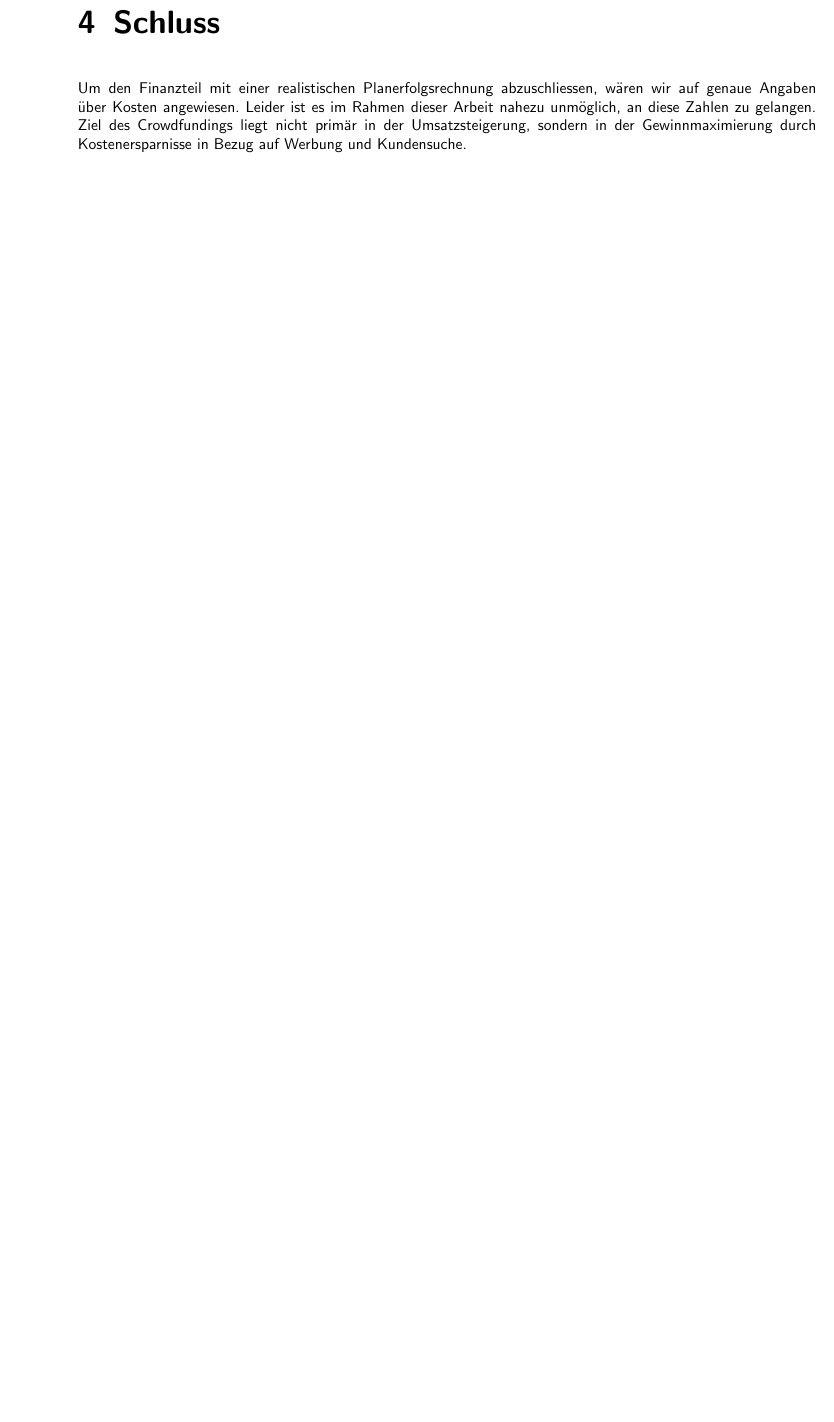
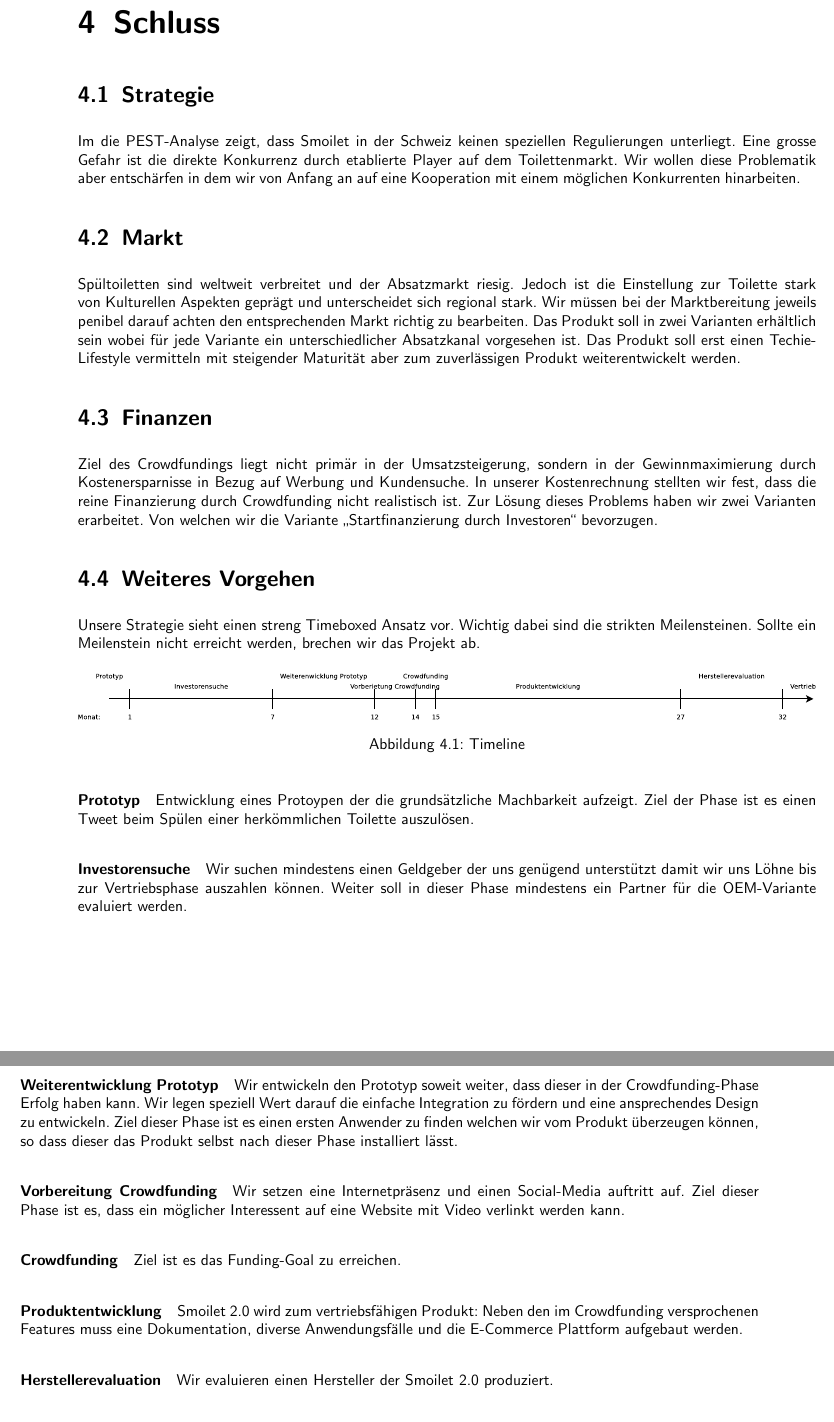
Before and after one commit to splattner/bfh_strama-innoma-casestudy, a LaTeX document (smoilet.tex, which reads kapitel/schluss.tex): part of page 23 of 31 before the commit and two parts of pages 23 and 24 of 31 after it, the two joined at a grey line, cut so that both start at the same text, the shorter picture padded with empty space. Compiled offline with pdfLaTeX; the source files are stored in an older character set and shown here as Unicode.

Commit message:
first draft of "schluss"

```diff
--- a/kapitel/schluss.tex
+++ b/kapitel/schluss.tex
@@ -1,4 +1,41 @@
 \chapter{Schluss}
 \label{chap:schluss}
 
-Um den Finanzteil mit einer realistischen Planerfolgsrechnung abzuschliessen, w\"aren wir auf genaue Angaben \"uber Kosten angewiesen. Leider ist es im Rahmen dieser Arbeit nahezu unm\"oglich, an diese Zahlen zu gelangen. Ziel des Crowdfundings liegt nicht prim\"ar in der Umsatzsteigerung, sondern in der Gewinnmaximierung durch Kostenersparnisse in Bezug auf Werbung und Kundensuche.
+\section{Strategie}
+
+Im die PEST-Analyse zeigt, dass Smoilet in der Schweiz keinen speziellen Regulierungen unterliegt. Eine grosse Gefahr ist die direkte Konkurrenz durch etablierte Player auf dem Toilettenmarkt. Wir wollen diese Problematik aber entschärfen in dem wir von Anfang an auf eine Kooperation mit einem möglichen Konkurrenten hinarbeiten.
+
+\section{Markt}
+
+Spültoiletten sind weltweit verbreitet und der Absatzmarkt riesig. Jedoch ist die Einstellung zur Toilette stark von Kulturellen Aspekten geprägt und unterscheidet sich regional stark. Wir müssen bei der Marktbereitung jeweils penibel darauf achten den entsprechenden Markt richtig zu bearbeiten. Das Produkt soll in zwei Varianten erhältlich sein wobei für jede Variante ein unterschiedlicher Absatzkanal vorgesehen ist. Das Produkt soll erst einen Techie-Lifestyle vermitteln mit steigender Maturität aber zum zuverlässigen Produkt weiterentwickelt werden.
+
+\section{Finanzen}
+
+Ziel des Crowdfundings liegt nicht primär in der Umsatzsteigerung, sondern in der Gewinnmaximierung durch Kostenersparnisse in Bezug auf Werbung und Kundensuche. In unserer Kostenrechnung stellten wir fest, dass die reine Finanzierung durch Crowdfunding nicht realistisch ist. Zur Lösung dieses Problems haben wir zwei Varianten erarbeitet. Von welchen wir die Variante ,,Startfinanzierung durch Investoren`` bevorzugen.
+
+\section{Weiteres Vorgehen}
+
+Unsere Strategie sieht einen streng Timeboxed Ansatz vor. Wichtig dabei sind die strikten Meilensteinen. Sollte ein Meilenstein nicht erreicht werden, brechen wir das Projekt ab.
+
+\begin{figure}[H]
+	\centering
+	\includegraphics[width=\textwidth]{bilder/timeline}
+	\caption{Timeline}
+	\label{fig:timeline}
+\end{figure}
+
+\paragraph{Prototyp} Entwicklung eines Protoypen der die grundsätzliche Machbarkeit aufzeigt. Ziel der Phase ist es einen Tweet beim Spülen einer herkömmlichen Toilette auszulösen.
+
+\paragraph{Investorensuche} Wir suchen mindestens einen Geldgeber der uns genügend unterstützt damit wir uns Löhne bis zur Vertriebsphase auszahlen können. Weiter soll in dieser Phase mindestens ein Partner für die OEM-Variante evaluiert werden.
+
+\paragraph{Weiterentwicklung Prototyp} Wir entwickeln den Prototyp soweit weiter, dass dieser in der Crowdfunding-Phase Erfolg haben kann. Wir legen speziell Wert darauf die einfache Integration zu fördern und eine ansprechendes Design zu entwickeln. Ziel dieser Phase ist es einen ersten Anwender zu finden welchen wir vom Produkt überzeugen können, so dass dieser das Produkt selbst nach dieser Phase installiert lässt.
+
+\paragraph{Vorbereitung Crowdfunding} Wir setzen eine Internetpräsenz und einen Social-Media auftritt auf. Ziel dieser Phase ist es, dass ein möglicher Interessent auf eine Website mit Video verlinkt werden kann.
+
+\paragraph{Crowdfunding} Ziel ist es das Funding-Goal zu erreichen.
+
+\paragraph{Produktentwicklung} Smoilet 2.0 wird zum vertriebsfähigen Produkt: Neben den im Crowdfunding versprochenen Features muss eine Dokumentation, diverse Anwendungsfälle und die E-Commerce Plattform aufgebaut werden.
+
+\paragraph{Herstellerevaluation} Wir evaluieren einen Hersteller der Smoilet 2.0 produziert.
+
+\paragraph{Vertieb} Mit dem Geld der Crowdfunding-Kampagne wird eine erster Batch Smoilet 2.0 produziert. Dieser Batch beinhaltet ein Smoilet 2.0 für jeden Gönner sowie einige Geräte die über OEM-Kanäle vertrieben werden. Mit dem Absatz des OEM-Verkaufes finanzieren wir den nächsten Badge an Smoilet 2.0.
```
Also changed, not shown: bilder/timeline.eps (added), 1 other file.
